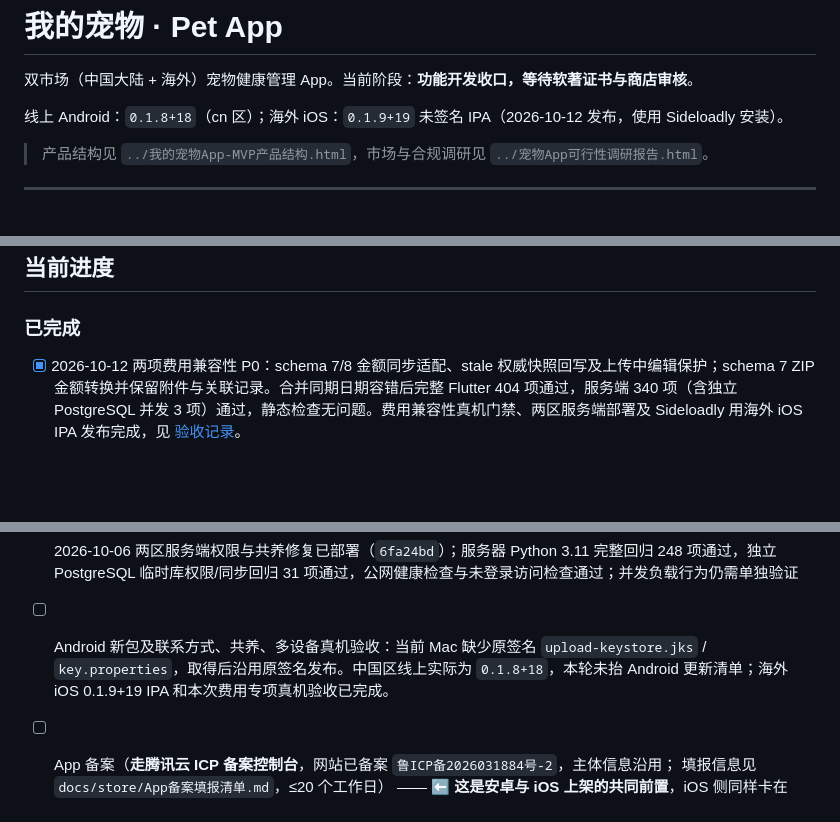
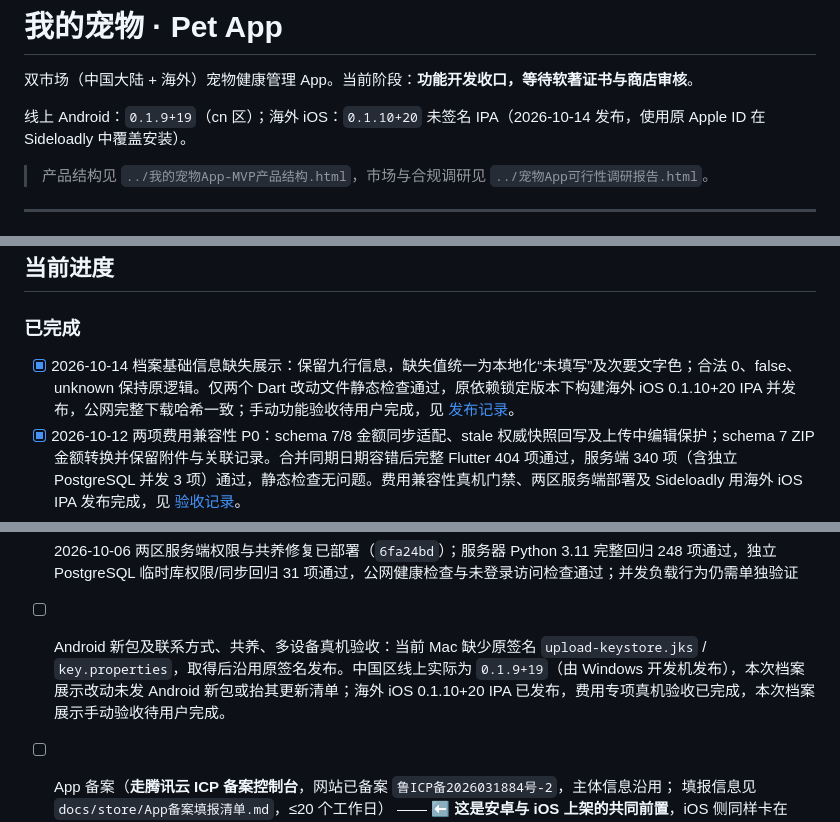
Before and after one commit to zhuruipeng/pets, a Markdown page: README.md, 3 parts joined by grey strips. Drawn GitHub-style; blank space fills up the shorter version.

```diff
--- a/README.md
+++ b/README.md
@@ -2,7 +2,7 @@
 
 双市场（中国大陆 + 海外）宠物健康管理 App。当前阶段：**功能开发收口，等待软著证书与商店审核**。
 
-线上 Android：`0.1.8+18`（cn 区）；海外 iOS：`0.1.9+19` 未签名 IPA（2026-10-12 发布，使用 Sideloadly 安装）。
+线上 Android：`0.1.9+19`（cn 区）；海外 iOS：`0.1.10+20` 未签名 IPA（2026-10-14 发布，使用原 Apple ID 在 Sideloadly 中覆盖安装）。
 
 > 产品结构见 `../我的宠物App-MVP产品结构.html`，市场与合规调研见 `../宠物App可行性调研报告.html`。
 
@@ -263,6 +263,7 @@ App 备案四件套（包名、证书 MD5/SHA-256、域名）见 `docs/store/上
 
 ### 已完成
 
+- [x] 2026-10-14 档案基础信息缺失展示：保留九行信息，缺失值统一为本地化“未填写”及次要文字色；合法 0、false、unknown 保持原逻辑。仅两个 Dart 改动文件静态检查通过，原依赖锁定版本下构建海外 iOS 0.1.10+20 IPA 并发布，公网完整下载哈希一致；手动功能验收待用户完成，见 [发布记录](docs/2026-10-14-档案未填写展示发布.md)。
 - [x] 2026-10-12 两项费用兼容性 P0：schema 7/8 金额同步适配、stale 权威快照回写及上传中编辑保护；schema 7 ZIP 金额转换并保留附件与关联记录。合并同期日期容错后完整 Flutter 404 项通过，服务端 340 项（含独立 PostgreSQL 并发 3 项）通过，静态检查无问题。费用兼容性真机门禁、两区服务端部署及 Sideloadly 用海外 iOS IPA 发布完成，见 [验收记录](docs/2026-10-12-费用兼容性验收.md)。
 - [x] 数据模型设计 · 区域抽象层 · 单位换算 · 免疫规则分区域集
 - [x] M1 数据层落地（建库迁移 + 仓储 + 测试全绿）
@@ -326,7 +327,7 @@ App 备案四件套（包名、证书 MD5/SHA-256、域名）见 `docs/store/上
 本轮审查修复已完成，发布前还需要验证部署与真机流程：
 
 - [x] 2026-10-06 两区服务端权限与共养修复已部署（`6fa24bd`）；服务器 Python 3.11 完整回归 248 项通过，独立 PostgreSQL 临时库权限/同步回归 31 项通过，公网健康检查与未登录访问检查通过；并发负载行为仍需单独验证
-- [ ] Android 新包及联系方式、共养、多设备真机验收：当前 Mac 缺少原签名 `upload-keystore.jks` / `key.properties`，取得后沿用原签名发布。中国区线上实际为 `0.1.8+18`，本轮未抬 Android 更新清单；海外 iOS 0.1.9+19 IPA 和本次费用专项真机验收已完成。
+- [ ] Android 新包及联系方式、共养、多设备真机验收：当前 Mac 缺少原签名 `upload-keystore.jks` / `key.properties`，取得后沿用原签名发布。中国区线上实际为 `0.1.9+19`（由 Windows 开发机发布），本次档案展示改动未发 Android 新包或抬其更新清单；海外 iOS 0.1.10+20 IPA 已发布，费用专项真机验收已完成，本次档案展示手动验收待用户完成。
 
 - [ ] App 备案（**走腾讯云 ICP 备案控制台**，网站已备案 `鲁ICP备2026031884号-2`，主体信息沿用；
   填报信息见 `docs/store/App备案填报清单.md`，≤20 个工作日）
```
Also changed, not shown: docs/2026-10-14-档案未填写展示发布.md (added, +42 -0 lines).
